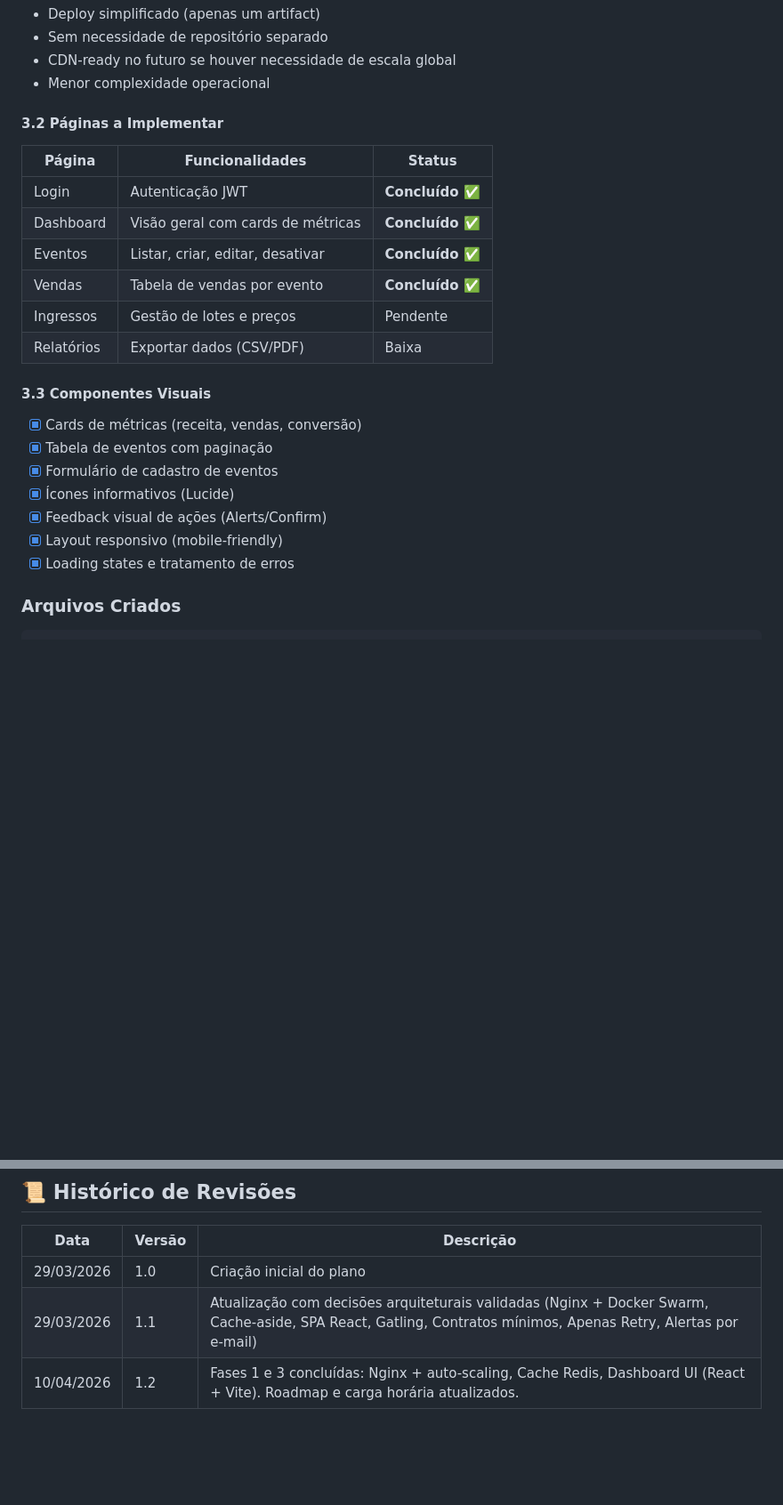
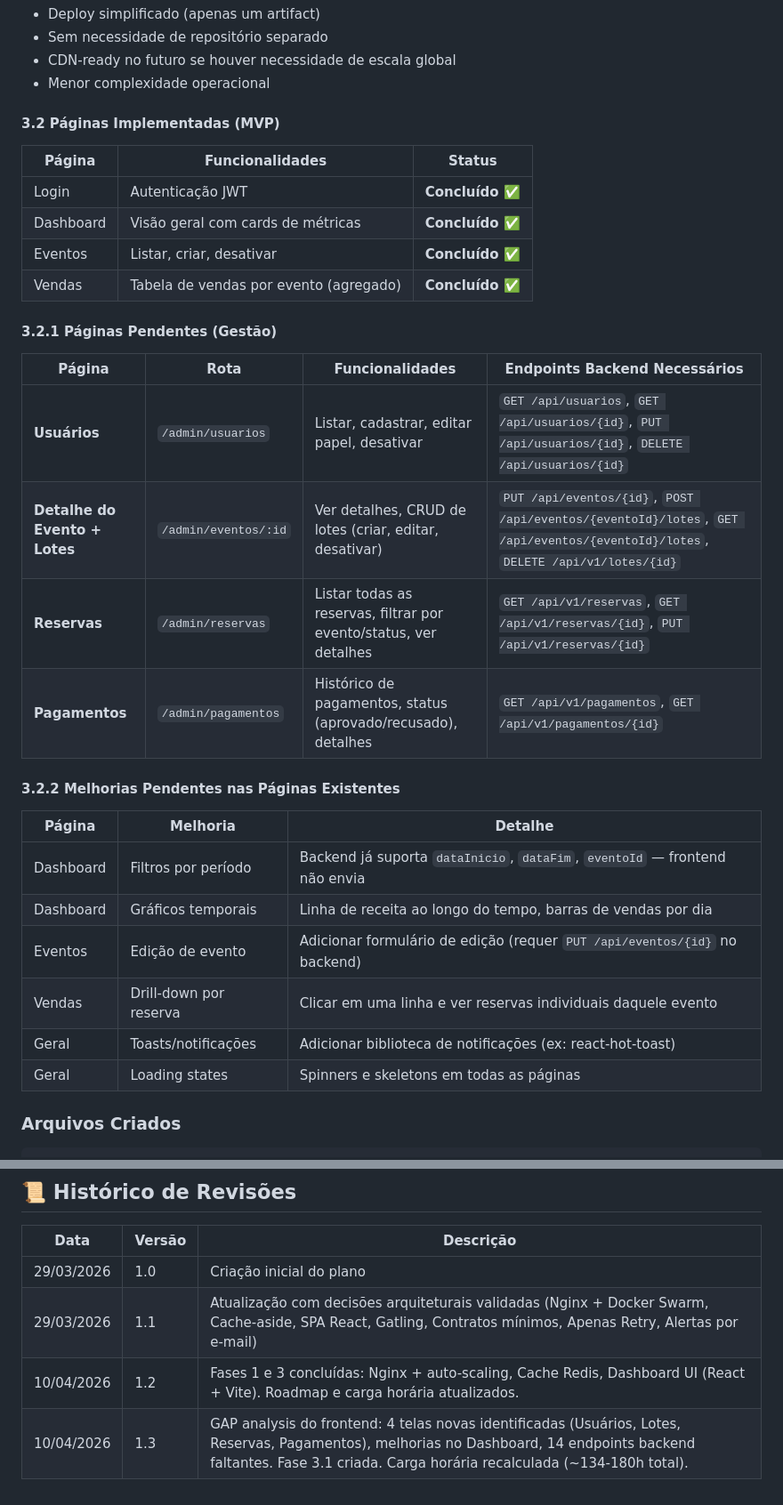
Before and after one commit to lucianoparintins/ticket-scale, a Markdown page: docs/plano_implementacao_pendencias.md, 2 parts joined by grey strips. Shown at 89% size. GitHub-like rendering; blank space fills up the shorter version.

```diff
--- a/docs/plano_implementacao_pendencias.md
+++ b/docs/plano_implementacao_pendencias.md
@@ -212,25 +217,34 @@ As APIs do dashboard estão implementadas (`DashboardController`, casos de uso),
 - CDN-ready no futuro se houver necessidade de escala global
 - Menor complexidade operacional
 
-#### 3.2 Páginas a Implementar
+#### 3.2 Páginas Implementadas (MVP)
 
 | Página | Funcionalidades | Status |
 |--------|----------------|------------|
 | Login | Autenticação JWT | **Concluído ✅** |
 | Dashboard | Visão geral com cards de métricas | **Concluído ✅** |
-| Eventos | Listar, criar, editar, desativar | **Concluído ✅** |
-| Vendas | Tabela de vendas por evento | **Concluído ✅** |
-| Ingressos | Gestão de lotes e preços | Pendente |
-| Relatórios | Exportar dados (CSV/PDF) | Baixa |
+| Eventos | Listar, criar, desativar | **Concluído ✅** |
+| Vendas | Tabela de vendas por evento (agregado) | **Concluído ✅** |
 
-#### 3.3 Componentes Visuais
-- [x] Cards de métricas (receita, vendas, conversão)
-- [x] Tabela de eventos com paginação
-- [x] Formulário de cadastro de eventos
-- [x] Ícones informativos (Lucide)
-- [x] Feedback visual de ações (Alerts/Confirm)
-- [x] Layout responsivo (mobile-friendly)
-- [x] Loading states e tratamento de erros
+#### 3.2.1 Páginas Pendentes (Gestão)
+
+| Página | Rota | Funcionalidades | Endpoints Backend Necessários |
+|--------|------|-----------------|-------------------------------|
+| **Usuários** | `/admin/usuarios` | Listar, cadastrar, editar papel, desativar | `GET /api/usuarios`, `GET /api/usuarios/{id}`, `PUT /api/usuarios/{id}`, `DELETE /api/usuarios/{id}` |
+| **Detalhe do Evento + Lotes** | `/admin/eventos/:id` | Ver detalhes, CRUD de lotes (criar, editar, desativar) | `PUT /api/eventos/{id}`, `POST /api/eventos/{eventoId}/lotes`, `GET /api/eventos/{eventoId}/lotes`, `DELETE /api/v1/lotes/{id}` |
+| **Reservas** | `/admin/reservas` | Listar todas as reservas, filtrar por evento/status, ver detalhes | `GET /api/v1/reservas`, `GET /api/v1/reservas/{id}`, `PUT /api/v1/reservas/{id}` |
+| **Pagamentos** | `/admin/pagamentos` | Histórico de pagamentos, status (aprovado/recusado), detalhes | `GET /api/v1/pagamentos`, `GET /api/v1/pagamentos/{id}` |
+
+#### 3.2.2 Melhorias Pendentes nas Páginas Existentes
+
+| Página | Melhoria | Detalhe |
+|--------|----------|---------|
+| Dashboard | Filtros por período | Backend já suporta `dataInicio`, `dataFim`, `eventoId` — frontend não envia |
+| Dashboard | Gráficos temporais | Linha de receita ao longo do tempo, barras de vendas por dia |
+| Eventos | Edição de evento | Adicionar formulário de edição (requer `PUT /api/eventos/{id}` no backend) |
+| Vendas | Drill-down por reserva | Clicar em uma linha e ver reservas individuais daquele evento |
+| Geral | Toasts/notificações | Adicionar biblioteca de notificações (ex: react-hot-toast) |
+| Geral | Loading states | Spinners e skeletons em todas as páginas |
 
 ### Arquivos Criados
 
@@ -621,3 +661,4 @@ Para dúvidas sobre este plano, consulte a documentação do projeto ou abra uma
 | 29/03/2026 | 1.0 | Criação inicial do plano |
 | 29/03/2026 | 1.1 | Atualização com decisões arquiteturais validadas (Nginx + Docker Swarm, Cache-aside, SPA React, Gatling, Contratos mínimos, Apenas Retry, Alertas por e-mail) |
 | 10/04/2026 | 1.2 | Fases 1 e 3 concluídas: Nginx + auto-scaling, Cache Redis, Dashboard UI (React + Vite). Roadmap e carga horária atualizados. |
+| 10/04/2026 | 1.3 | GAP analysis do frontend: 4 telas novas identificadas (Usuários, Lotes, Reservas, Pagamentos), melhorias no Dashboard, 14 endpoints backend faltantes. Fase 3.1 criada. Carga horária recalculada (~134-180h total). |
```
Also changed, not shown: other parts of docs/plano_implementacao_pendencias.md (+48 -17 lines).
